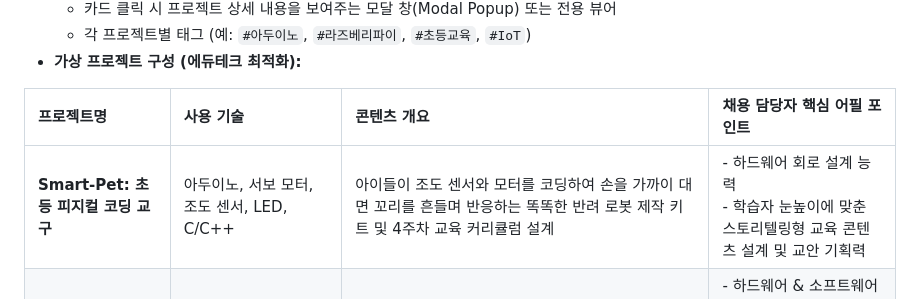
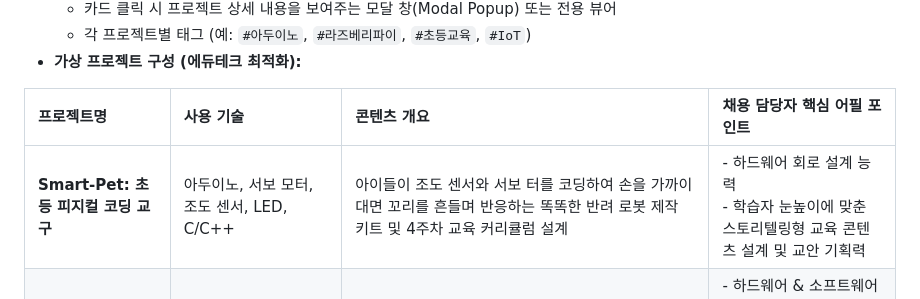
Before and after one commit to duku-makeitall/portfolio, a Markdown page: docs/prd.md, the part around the change. Rendered like a GitHub page.

Commit message:
Update PRD

```diff
--- a/docs/prd.md
+++ b/docs/prd.md
@@ -56,7 +56,7 @@
 
 | 프로젝트명 | 사용 기술 | 콘텐츠 개요 | 채용 담당자 핵심 어필 포인트 |
 | :--- | :--- | :--- | :--- |
-| **Smart-Pet: 초등 피지컬 코딩 교구** | 아두이노, 서보 모터, 조도 센서, LED, C/C++ | 아이들이 조도 센서와 모터를 코딩하여 손을 가까이 대면 꼬리를 흔들며 반응하는 똑똑한 반려 로봇 제작 키트 및 4주차 교육 커리큘럼 설계 | - 하드웨어 회로 설계 능력<br>- 학습자 눈높이에 맞춘 스토리텔링형 교육 콘텐츠 설계 및 교안 기획력 |
+| **Smart-Pet: 초등 피지컬 코딩 교구** | 아두이노, 서보 모터, 조도 센서, LED, C/C++ | 아이들이 조도 센서와 서보 터를 코딩하여 손을 가까이 대면 꼬리를 흔들며 반응하는 똑똑한 반려 로봇 제작 키트 및 4주차 교육 커리큘럼 설계 | - 하드웨어 회로 설계 능력<br>- 학습자 눈높이에 맞춘 스토리텔링형 교육 콘텐츠 설계 및 교안 기획력 |
 | **IoT 교실 환경 알리미 플랫폼** | 라즈베리파이, 온습도 센서, Python, Flask Web | 라즈베리파이를 활용하여 교실 내 미세먼지 및 온습도를 측정하고, 이를 학생용 대시보드 웹페이지로 시각화하여 IoT의 원리를 교육하는 메이커 프로젝트 | - 하드웨어 & 소프트웨어 융합 교육 시스템 구축 능력<br>- 실생활 밀접형 주제 선정 및 교육 프로그램 기획력 |
 
 ### 3.3. 연락처 및 소셜 섹션 (Contact)
```
